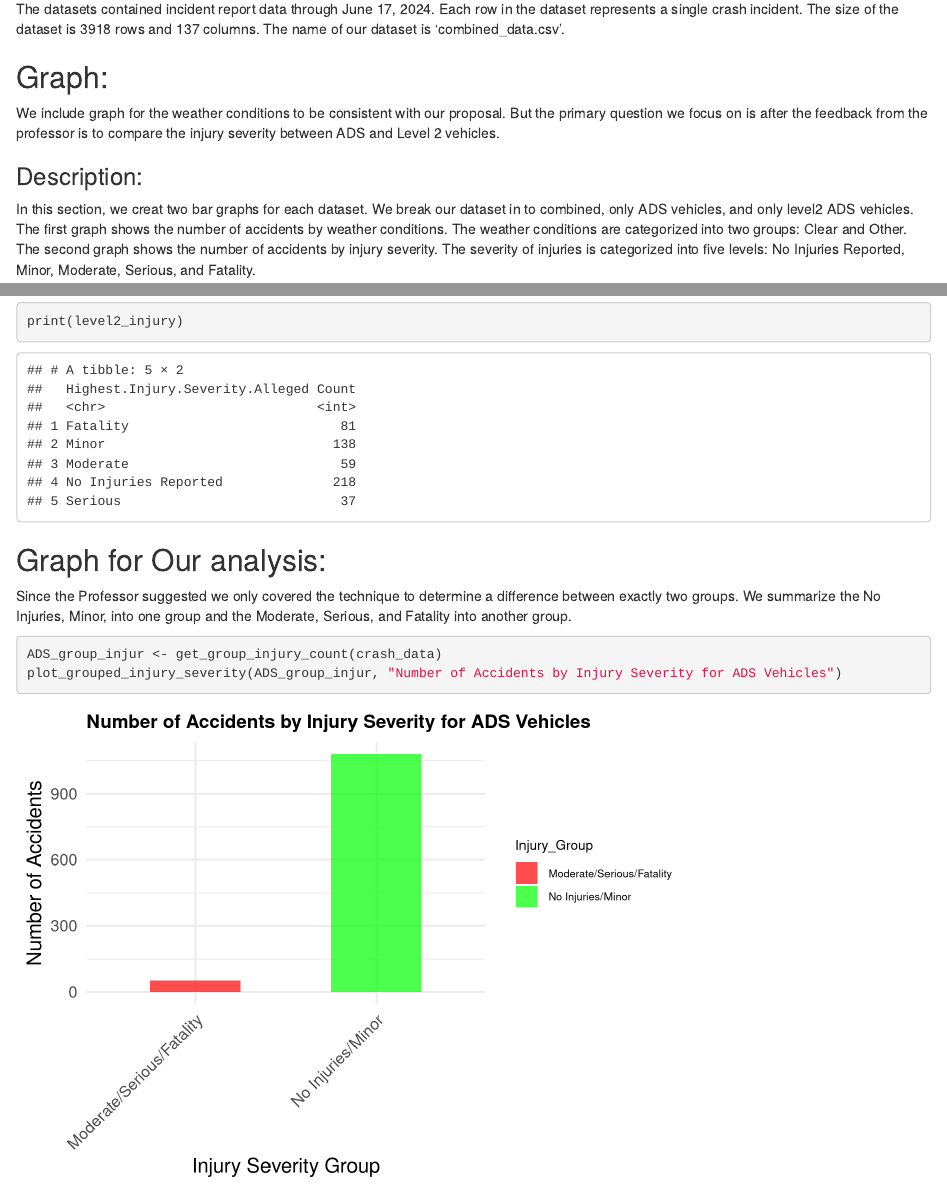
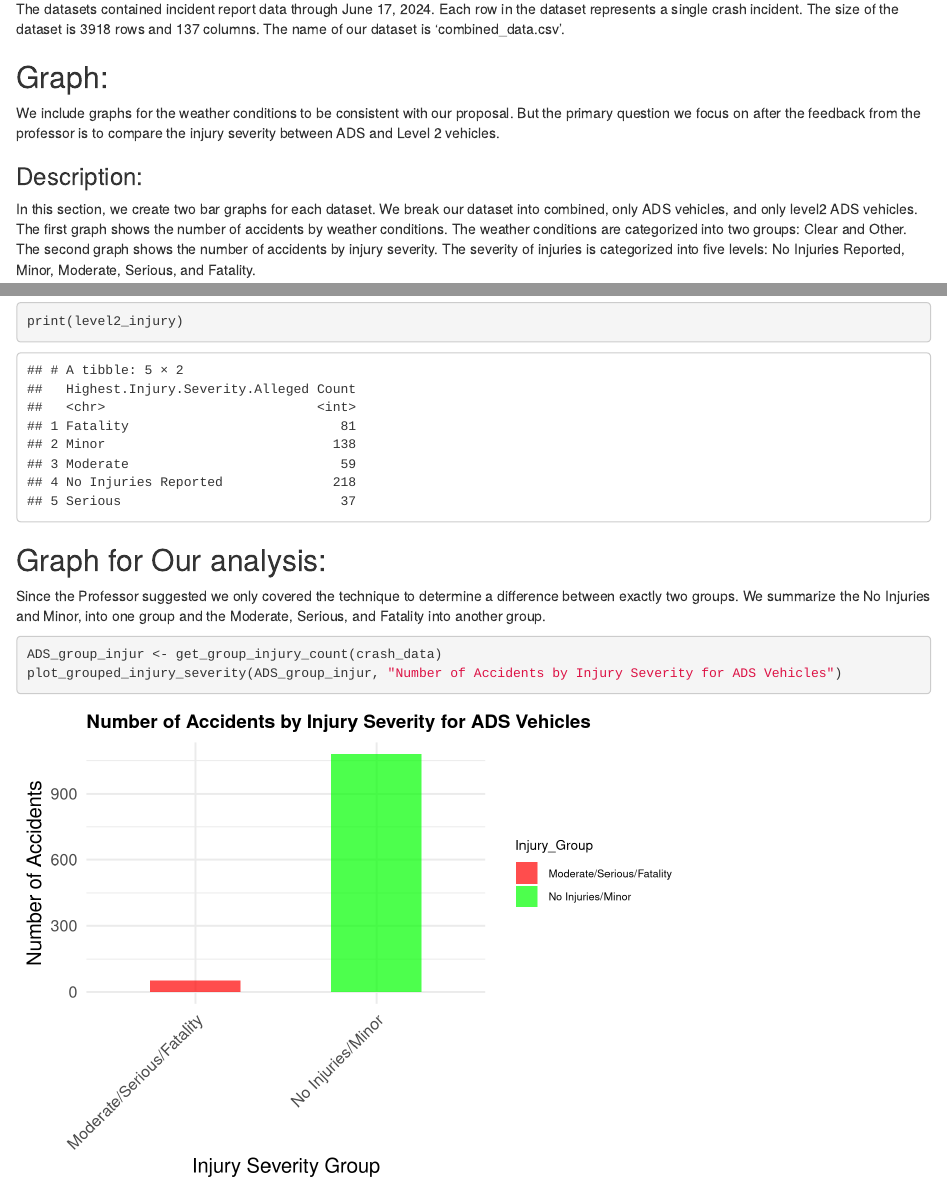
Before and after one commit to nicole-andrews/stat240-Group-Project, an R Markdown document (Project_Draft.RMD): the page in a window 1100 px wide, from 1540 px down, and a second part further down, joined at a grey line. Rendered offline with R 4.5, knitr and Pandoc, with nearby package versions; long lines of code are wrapped.

Commit message:
Update Project_Draft.RMD

````diff
--- a/Project_Draft.RMD
+++ b/Project_Draft.RMD
@@ -58,11 +58,11 @@ The datasets contained incident report data through June 17, 2024. Each row in t
 
 ## Graph:
 
-We include graph for the weather conditions to be consistent with our proposal. But the primary question we focus on is after the feedback from the professor is to compare the injury severity between ADS and Level 2 vehicles.
+We include graphs for the weather conditions to be consistent with our proposal. But the primary question we focus on after the feedback from the professor is to compare the injury severity between ADS and Level 2 vehicles.
 
 ### Description:
 
-In this section, we creat two bar graphs for each dataset. We break our dataset in to combined, only ADS vehicles, and only level2 ADS vehicles. The first graph shows the number of accidents by weather conditions. The weather conditions are categorized into two groups: Clear and Other. The second graph shows the number of accidents by injury severity. The severity of injuries is categorized into five levels: No Injuries Reported, Minor, Moderate, Serious, and Fatality.
+In this section, we create two bar graphs for each dataset. We break our dataset into combined, only ADS vehicles, and only level2 ADS vehicles. The first graph shows the number of accidents by weather conditions. The weather conditions are categorized into two groups: Clear and Other. The second graph shows the number of accidents by injury severity. The severity of injuries is categorized into five levels: No Injuries Reported, Minor, Moderate, Serious, and Fatality.
 
 ```{r}
 
@@ -201,7 +201,7 @@ print(level2_injury)
 
 ## Graph for Our analysis:
 
-Since the Professor suggested we only covered the technique to determine a difference between exactly two groups. We summarize the No Injuries, Minor, into one group and the Moderate, Serious, and Fatality into another group.
+Since the Professor suggested we only covered the technique to determine a difference between exactly two groups. We summarize the No Injuries and Minor, into one group and the Moderate, Serious, and Fatality into another group.
 
 ```{r}
 ADS_group_injur <- get_group_injury_count(crash_data)
````
